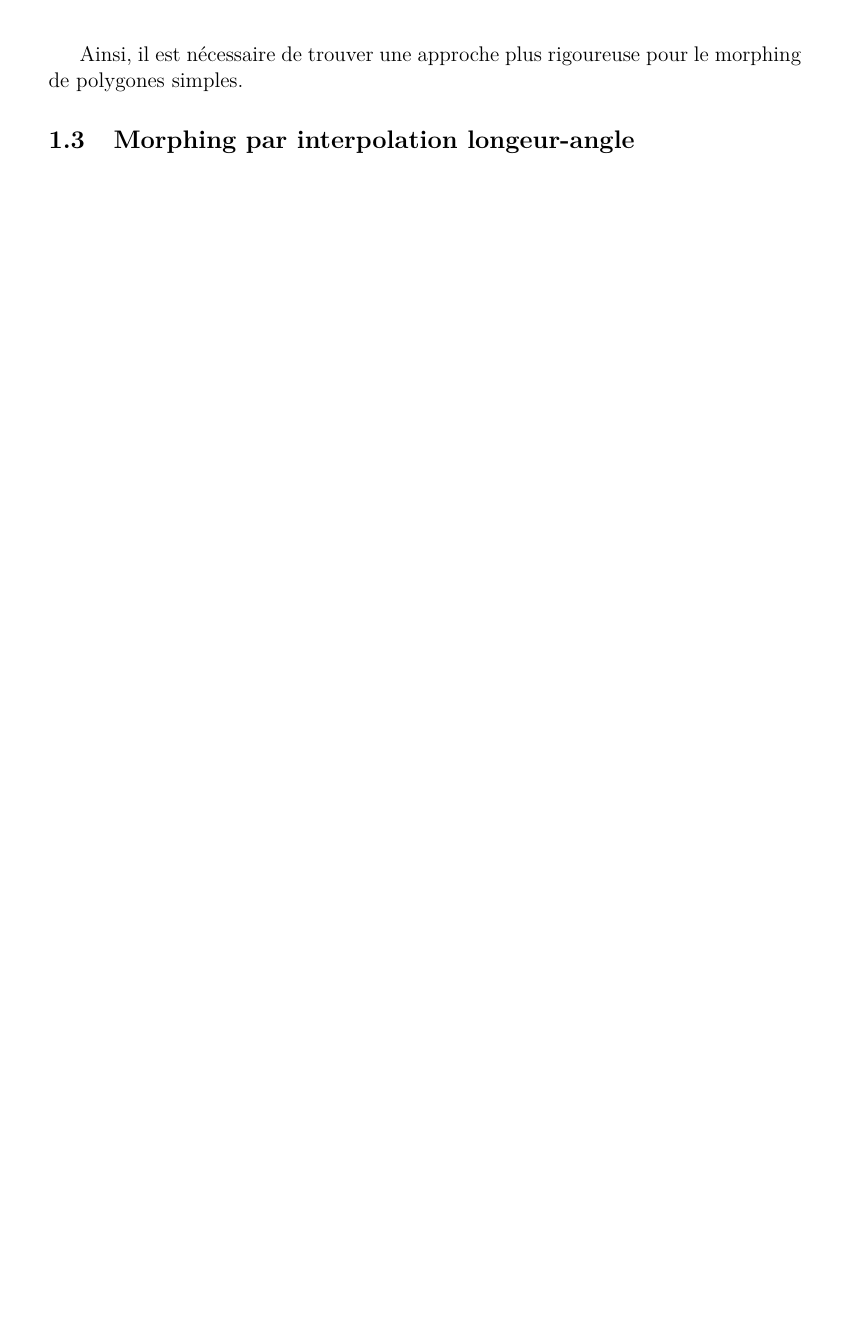
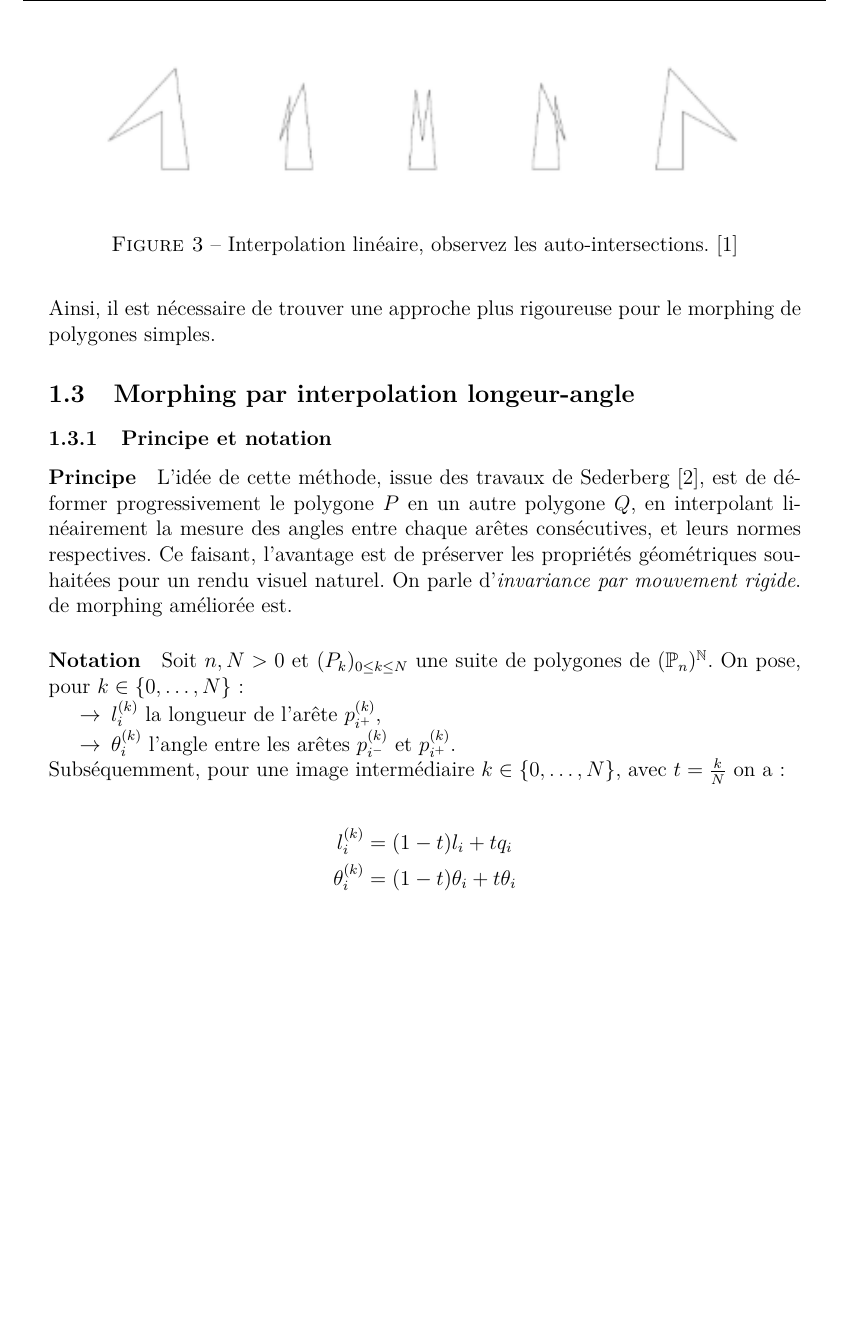
Before and after one commit to RubensGHub/Morphing, a LaTeX document (rapport/main.tex, which reads rapport/src/sec1.tex): part of page 8 of 12, cut at the place of the change, the shorter picture padded with empty space. Compiled offline with pdfLaTeX.

Commit message:
modified:   rapport/biblio.bib 	new file:   rapport/img/p1/naif.png 	modified:   rapport/main.aux 	modified:   rapport/main.bbl 	modified:   rapport/main.blg 	modified:   rapport/main.fdb_latexmk 	modified:   rapport/main.fls 	modified:   rapport/main.lof 	modified:   rapport/main.log 	modified:   rapport/main.out 	modified:   rapport/main.pdf 	modified:   rapport/main.synctex.gz 	modified:   rapport/main.toc 	modified:   rapport/src/sec1.aux 	modified:   rapport/src/sec1.tex

```diff
--- a/rapport/src/sec1.tex
+++ b/rapport/src/sec1.tex
@@ -214,7 +214,31 @@ et la determination de l'intérieur du polygone, de on donne la suivante:\\[0.5c
 du polygone. En effet, les images intermédiaires peuvent contenir des segments qui se croisent,
 ou des sommets qui ne sont pas partagés par exactement deux segments. Dans un tel cas, la transformations
 ne paraît pas naturelle.
-
+\begin{figure}[h!]
+    \centering
+    \includegraphics{img/p1/naif.png}
+    \caption{Interpolation linéaire, observez les auto-intersections. \cite{cornillac2010morphing}}
+\end{figure}
+\newline
 Ainsi, il est nécessaire de trouver une approche plus rigoureuse pour le morphing de polygones simples.
 
 \subsection[Méthode L-A]{Morphing par interpolation longeur-angle}
+
+\subsubsection{Principe et notation}
+\paragraph{Principe} L'idée de cette méthode, issue des travaux de Sederberg \cite{sederberg1993}, est de déformer progressivement le polygone $P$ en un autre polygone $Q$, en interpolant
+linéairement la mesure des angles entre chaque arêtes consécutives, et leurs normes respectives. Ce faisant, l'avantage est de préserver les propriétés géométriques
+ souhaitées pour un rendu visuel naturel. On parle d'\emph{invariance par mouvement rigide}.
+ de morphing améliorée est.
+
+\paragraph*{Notation} Soit $n,N>0$ et $(P_k)_{0\leq k\leq N}$ une suite de polygones de $(\mathbb{P}_{n})^{\NN}$.
+On pose, pour $k\in\{0,\ldots,N\}$:
+\begin{itemize}
+    \flch $l^{(k)}_i$ la longueur de l'arête $p^{(k)}_{i^{+}}$,
+    \flch $\theta^{(k)}_i$ l'angle entre les arêtes $p^{(k)}_{i^{-}}$ et $p^{(k)}_{i^{+}}$.
+\end{itemize}
+Subséquemment, pour une image intermédiaire $k \in \{0,\ldots,N\}$, avec $t=\frac{k}{N}$ on a:
+
+\begin{align*}
+        l^{(k)}_i &= (1-t)l_i+tq_i\\
+        \theta^{(k)}_i &= (1-t)\theta_i+t\theta_i
+\end{align*}
```
Also changed, not shown: rapport/biblio.bib (+18 -0 lines), rapport/img/p1/naif.png (added), rapport/main.bbl, rapport/main.pdf, 10 other files.
